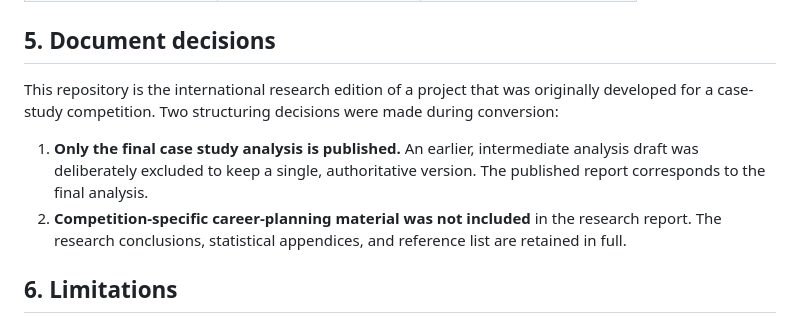
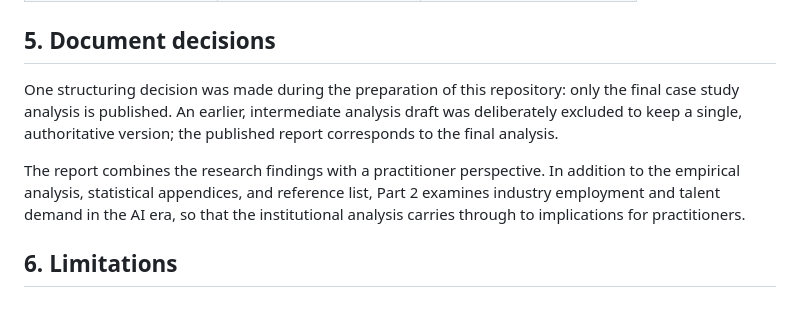
Before and after one commit to SunRunJie/AI-Driven-Transformation-of-Music-Information-Ecosystems, a Markdown page: docs/Research_Notes.md, the part around the change. GitHub-like rendering.

```diff
--- a/docs/Research_Notes.md
+++ b/docs/Research_Notes.md
@@ -102,17 +102,16 @@ Notable values:
 
 ## 5. Document decisions
 
-This repository is the international research edition of a project that was
-originally developed for a case-study competition. Two structuring decisions
-were made during conversion:
+One structuring decision was made during the preparation of this repository:
+only the final case study analysis is published. An earlier, intermediate
+analysis draft was deliberately excluded to keep a single, authoritative
+version; the published report corresponds to the final analysis.
 
-1. **Only the final case study analysis is published.** An earlier,
-   intermediate analysis draft was deliberately excluded to keep a single,
-   authoritative version. The published report corresponds to the final
-   analysis.
-2. **Competition-specific career-planning material was not included** in the
-   research report. The research conclusions, statistical appendices, and
-   reference list are retained in full.
+The report combines the research findings with a practitioner perspective.
+In addition to the empirical analysis, statistical appendices, and reference
+list, Part 2 examines industry employment and talent demand in the AI era,
+so that the institutional analysis carries through to implications for
+practitioners.
 
 ## 6. Limitations
 
```
Also changed, not shown: docs/Research_Report.md (+2 -2 lines), figures/README.md (+15 -20 lines).
